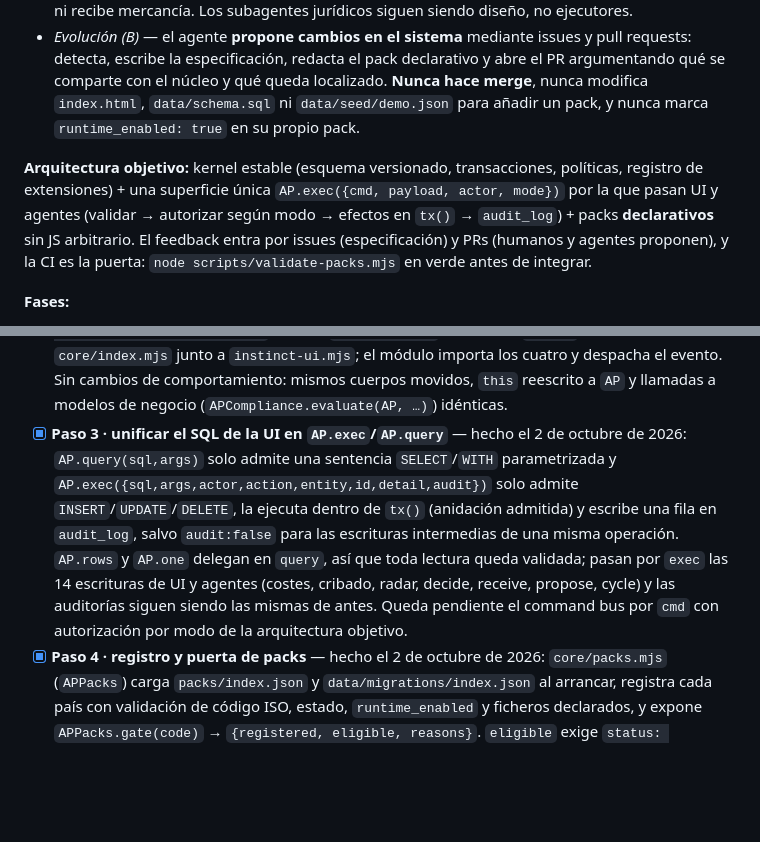
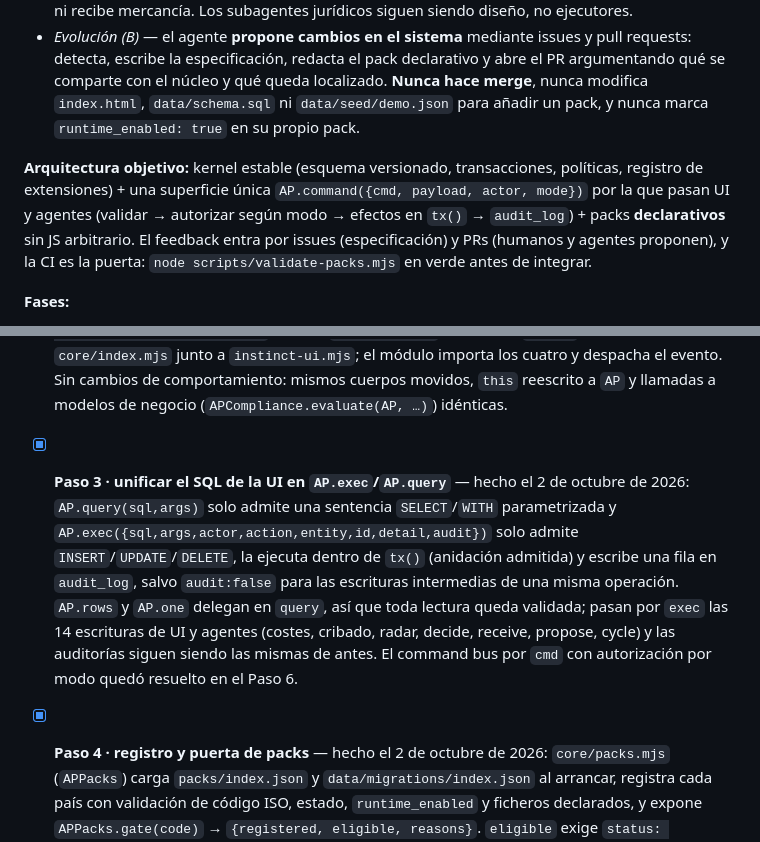
Before and after one commit to FiveTechSoft/AdaptaPro, a Markdown page: ROADMAP.md, 2 parts joined by grey strips. Drawn GitHub-style; blank space fills up the shorter version.

Commit message:
Documenta el Paso 6 del command bus con su base y verificacion

```diff
--- a/ROADMAP.md
+++ b/ROADMAP.md
@@ -11,13 +11,13 @@ Actualizado: 2 octubre 2026. Plan aprobado: ALPHA/BETA/GAMMA del ERP ↔ chat co
 - *Operativa (A)* — ALPHA, BETA y GAMMA **leen, calculan y proponen** dentro del ERP, siempre pasando por la misma puerta de comandos que el humano. Supervisado deja la propuesta pendiente; Autónomo puede aprobar propuestas locales con auditoría, pero no emite compras ni recibe mercancía. Los subagentes jurídicos siguen siendo diseño, no ejecutores.
 - *Evolución (B)* — el agente **propone cambios en el sistema** mediante issues y pull requests: detecta, escribe la especificación, redacta el pack declarativo y abre el PR argumentando qué se comparte con el núcleo y qué queda localizado. **Nunca hace merge**, nunca modifica `index.html`, `data/schema.sql` ni `data/seed/demo.json` para añadir un pack, y nunca marca `runtime_enabled: true` en su propio pack.
 
-**Arquitectura objetivo:** kernel estable (esquema versionado, transacciones, políticas, registro de extensiones) + una superficie única `AP.exec({cmd, payload, actor, mode})` por la que pasan UI y agentes (validar → autorizar según modo → efectos en `tx()` → `audit_log`) + packs **declarativos** sin JS arbitrario. El feedback entra por issues (especificación) y PRs (humanos y agentes proponen), y la CI es la puerta: `node scripts/validate-packs.mjs` en verde antes de integrar.
+**Arquitectura objetivo:** kernel estable (esquema versionado, transacciones, políticas, registro de extensiones) + una superficie única `AP.command({cmd, payload, actor, mode})` por la que pasan UI y agentes (validar → autorizar según modo → efectos en `tx()` → `audit_log`) + packs **declarativos** sin JS arbitrario. El feedback entra por issues (especificación) y PRs (humanos y agentes proponen), y la CI es la puerta: `node scripts/validate-packs.mjs` en verde antes de integrar.
 
 **Fases:**
 
 - [x] **Paso 0 · diagrama** — `docs/diagrama-core.svg` con las tres capas, el ciclo de PR/issues y los límites de un pack.
 - [x] **Paso 1 · esquema versionado** — hecho el 2 de octubre de 2026: `PRAGMA user_version`, plan en `data/migrations/index.json` (`schema.sql` es la entrada n=1) y migración `0002_compliance.sql`, que sustituye a `APCompliance.migrate()` en JavaScript. `AP.applyMigrations()` solo ejecuta lo que supera el pragma y cada fichero es idempotente; los cambios de esquema entran como migración nueva, no editando la base.
 - [x] **Paso 2 · extraer `AP` a módulos ES** — hecho el 2 de octubre de 2026: `core/data.mjs` (`APData`), `core/policy.mjs` (`APPolicy`), `core/commands.mjs` (`APCommands`) y `core/views.mjs` (`APViews`, también en `globalThis`). `index.html` conserva `AP` con delegaciones del tipo `rows(...a){return APData.rows(...a);}`, espera `ap-core-ready` al inicio de `init()` y carga `core/index.mjs` junto a `instinct-ui.mjs`; el módulo importa los cuatro y despacha el evento. Sin cambios de comportamiento: mismos cuerpos movidos, `this` reescrito a `AP` y llamadas a modelos de negocio (`APCompliance.evaluate(AP, …)`) idénticas.
-- [x] **Paso 3 · unificar el SQL de la UI en `AP.exec`/`AP.query`** — hecho el 2 de octubre de 2026: `AP.query(sql,args)` solo admite una sentencia `SELECT`/`WITH` parametrizada y `AP.exec({sql,args,actor,action,entity,id,detail,audit})` solo admite `INSERT`/`UPDATE`/`DELETE`, la ejecuta dentro de `tx()` (anidación admitida) y escribe una fila en `audit_log`, salvo `audit:false` para las escrituras intermedias de una misma operación. `AP.rows` y `AP.one` delegan en `query`, así que toda lectura queda validada; pasan por `exec` las 14 escrituras de UI y agentes (costes, cribado, radar, decide, receive, propose, cycle) y las auditorías siguen siendo las mismas de antes. Queda pendiente el command bus por `cmd` con autorización por modo de la arquitectura objetivo.
+- [x] **Paso 3 · unificar el SQL de la UI en `AP.exec`/`AP.query`** — hecho el 2 de octubre de 2026: `AP.query(sql,args)` solo admite una sentencia `SELECT`/`WITH` parametrizada y `AP.exec({sql,args,actor,action,entity,id,detail,audit})` solo admite `INSERT`/`UPDATE`/`DELETE`, la ejecuta dentro de `tx()` (anidación admitida) y escribe una fila en `audit_log`, salvo `audit:false` para las escrituras intermedias de una misma operación. `AP.rows` y `AP.one` delegan en `query`, así que toda lectura queda validada; pasan por `exec` las 14 escrituras de UI y agentes (costes, cribado, radar, decide, receive, propose, cycle) y las auditorías siguen siendo las mismas de antes. El command bus por `cmd` con autorización por modo quedó resuelto en el Paso 6.
 - [x] **Paso 4 · registro y puerta de packs** — hecho el 2 de octubre de 2026: `core/packs.mjs` (`APPacks`) carga `packs/index.json` y `data/migrations/index.json` al arrancar, registra cada país con validación de código ISO, estado, `runtime_enabled` y ficheros declarados, y expone `APPacks.gate(code)` → `{registered, eligible, reasons}`. `eligible` exige `status: "validado"`, pruebas adjuntas, migración asociada (`*_pack_XX.sql` en el plan de migraciones), datos declarados y `runtime_enabled: true`; los packs CO/VE se registran pero quedan no elegibles y **nada se carga en runtime** (sin datos, ni migraciones, ni reglas). Llamada no fatal en `init()` de `index.html`.
 - [x] **Paso 5 · CI completa** — hecho el 2 de octubre de 2026, con esta base: (1) `cloudflare/worker.test.mjs` ya pasaba local sin red (**17 PASS**: validadores de consulta y respuesta, cola con fixtures, envío único) y no depende de nada externo, así que corre en un job de Node puro; (2) `scripts/test-agents.cjs` (17 casos) exige las dependencias que documenta `docs/agentes-erp.md` (`npm install --no-save playwright sql.js@1.13.0 chart.js@4.4.8`) y un Chrome, que en el runner es `/usr/bin/google-chrome` — por eso el script acepta ahora `CHROME_BIN` en vez de ruta fija (hoy también se puede ejecutar en Windows). Workflow nuevo `.github/workflows/erp-tests.yml` con dos jobs en cada PR y push a `main` (mismos triggers que `packs.yml`): *worker* (Node 22, segundos) y *agentes* (instala las tres dependencias, `CHROME_BIN`, sube `evidencia-*.png` y `resultados-agentes.json` como artefacto). `.gitignore` nuevo evita commitear `node_modules/` y las salidas de la raíz (la evidencia versionada sigue en `docs/evidencia-agentes/`). Hallazgo corregido de camino: la condición de espera del script (`AP?.db`) se cumplía antes de terminar migraciones y siembra, y hacía fallar 5 de 17 casos por «no such table»; ahora espera `user_version === 2` y `audit_log` con filas, el mismo criterio de las pruebas locales. Verificado local: **17/17 dos veces** (contador propio = casos `test()` = 17) y worker 17 PASS; verificado en CI tras el push.
```
Also changed, not shown: other parts of ROADMAP.md (+2 -0 lines).
